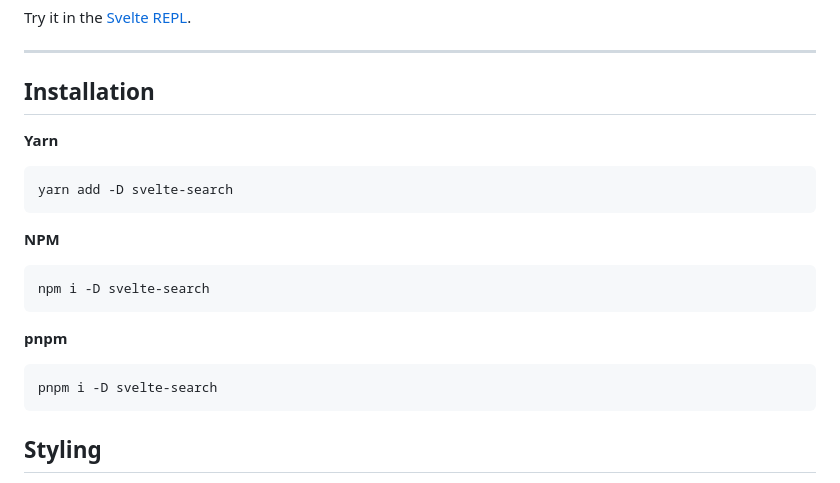
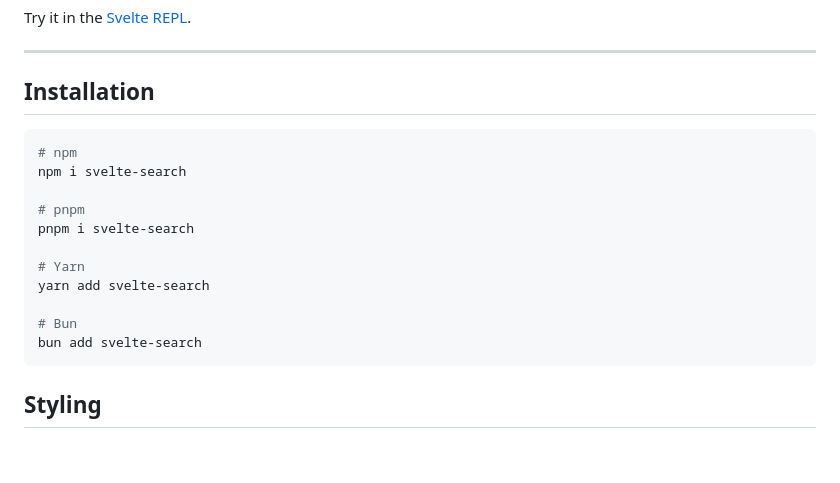
Before and after one commit to metonym/svelte-search, a Markdown page: README.md, the part around the change. Rendered like a GitHub page; blank space fills up the shorter version.

Commit message:
docs: rearrange install commands

````diff
--- a/README.md
+++ b/README.md
@@ -18,22 +18,19 @@ Try it in the [Svelte REPL](https://svelte.dev/repl/5e14a2cff1b9488fa4ffbff980c1
 
 ## Installation
 
-**Yarn**
 
 ```bash
-yarn add -D svelte-search
-```
+# npm
+npm i svelte-search
 
-**NPM**
+# pnpm
+pnpm i svelte-search
 
-```bash
-npm i -D svelte-search
-```
+# Yarn
+yarn add svelte-search
 
-**pnpm**
-
-```bash
-pnpm i -D svelte-search
+# Bun
+bun add svelte-search
 ```
 
 ## Styling
````
